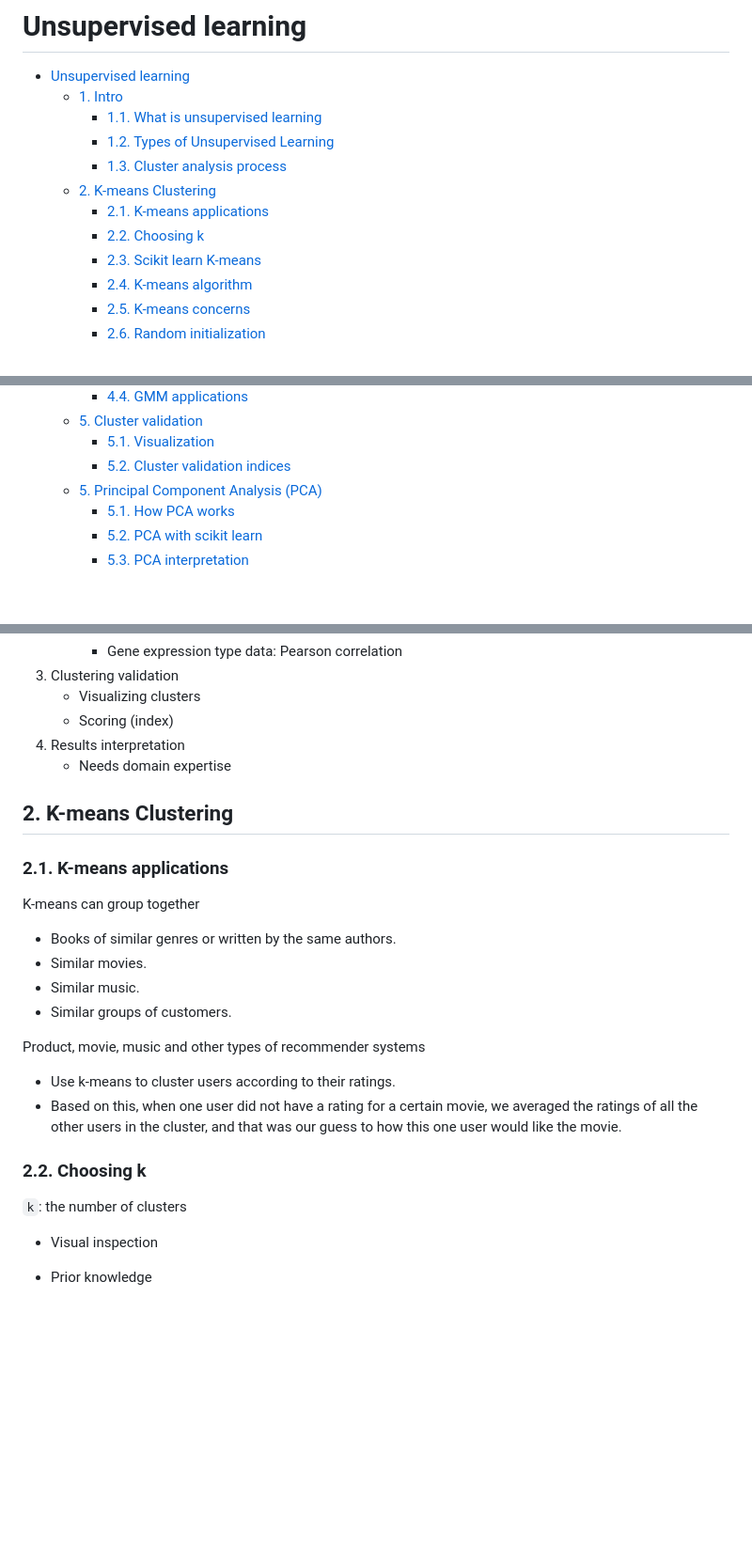
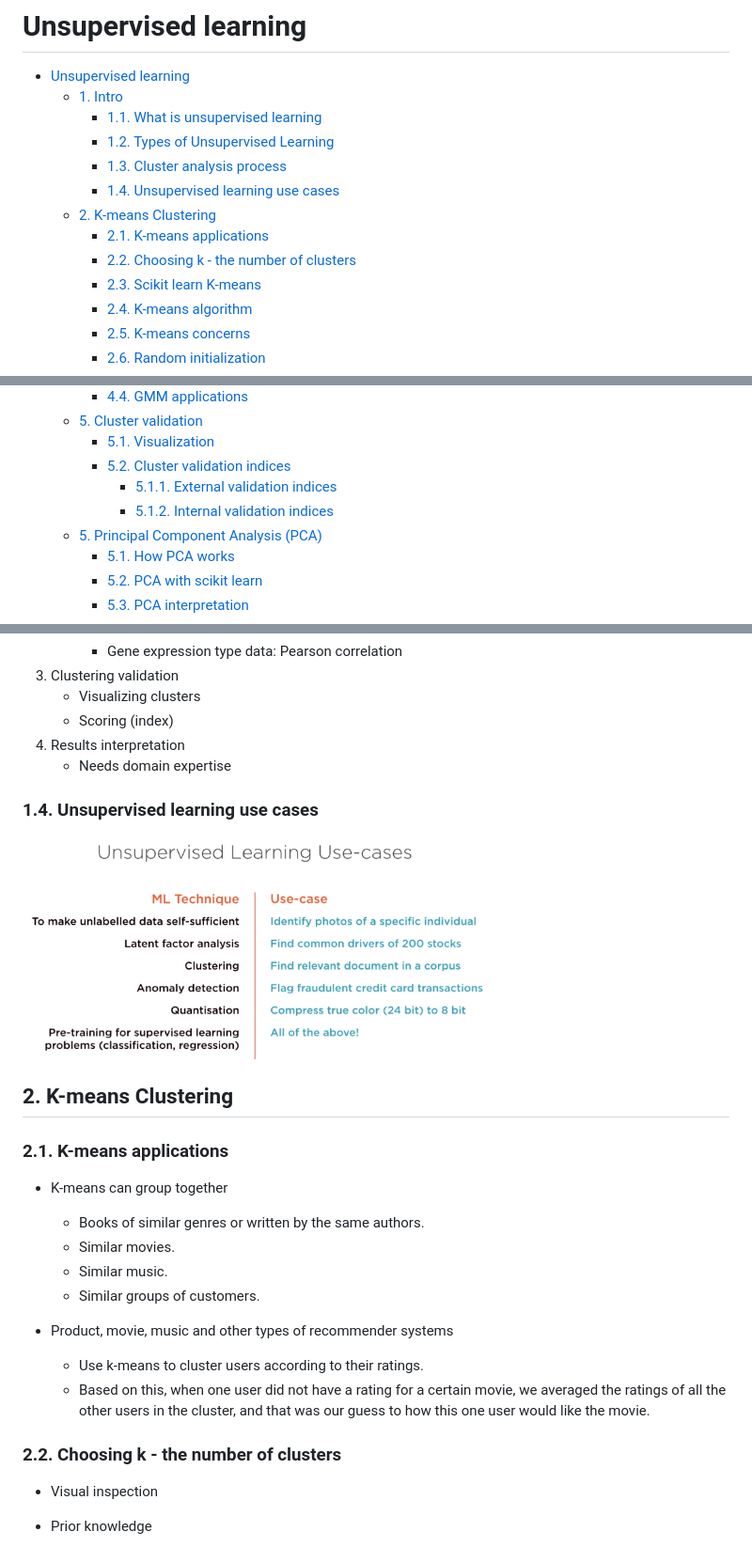
Before and after one commit to angang-li/data_science_notes, a Markdown page: machine_learning/unsupervised_learning.md, 3 parts joined by grey strips. Shown: that part at 94% size. Drawn GitHub-style; pictures changed too: machine_learning/Resources/unsupervised_learning/use_cases.png (added); blank space fills up the shorter version.

Commit message:
Add notes about unsupervised learning use cases

```diff
--- a/machine_learning/unsupervised_learning.md
+++ b/machine_learning/unsupervised_learning.md
@@ -7,9 +7,10 @@
     - [1.1. What is unsupervised learning](#11-what-is-unsupervised-learning)
     - [1.2. Types of Unsupervised Learning](#12-types-of-unsupervised-learning)
     - [1.3. Cluster analysis process](#13-cluster-analysis-process)
+    - [1.4. Unsupervised learning use cases](#14-unsupervised-learning-use-cases)
   - [2. K-means Clustering](#2-k-means-clustering)
     - [2.1. K-means applications](#21-k-means-applications)
-    - [2.2. Choosing k](#22-choosing-k)
+    - [2.2. Choosing k - the number of clusters](#22-choosing-k---the-number-of-clusters)
     - [2.3. Scikit learn K-means](#23-scikit-learn-k-means)
     - [2.4. K-means algorithm](#24-k-means-algorithm)
     - [2.5. K-means concerns](#25-k-means-concerns)
@@ -32,6 +33,8 @@
   - [5. Cluster validation](#5-cluster-validation)
     - [5.1. Visualization](#51-visualization)
     - [5.2. Cluster validation indices](#52-cluster-validation-indices)
+      - [5.1.1. External validation indices](#511-external-validation-indices)
+      - [5.1.2. Internal validation indices](#512-internal-validation-indices)
   - [5. Principal Component Analysis (PCA)](#5-principal-component-analysis-pca)
     - [5.1. How PCA works](#51-how-pca-works)
     - [5.2. PCA with scikit learn](#52-pca-with-scikit-learn)
@@ -84,25 +91,27 @@ Unsupervised learning is about understanding how to group data when we either:
 4. Results interpretation
     - Needs domain expertise
 
+### 1.4. Unsupervised learning use cases
+
+<img src="Resources/unsupervised_learning/use_cases.png" width=500>
+
 ## 2. K-means Clustering
 
 ### 2.1. K-means applications
 
-K-means can group together
+- K-means can group together
 
-- Books of similar genres or written by the same authors.
-- Similar movies.
-- Similar music.
-- Similar groups of customers.
+  - Books of similar genres or written by the same authors.
+  - Similar movies.
+  - Similar music.
+  - Similar groups of customers.
 
-Product, movie, music and other types of recommender systems
+- Product, movie, music and other types of recommender systems
 
-- Use k-means to cluster users according to their ratings.
-- Based on this, when one user did not have a rating for a certain movie, we averaged the ratings of all the other users in the cluster, and that was our guess to how this one user would like the movie.
+  - Use k-means to cluster users according to their ratings.
+  - Based on this, when one user did not have a rating for a certain movie, we averaged the ratings of all the other users in the cluster, and that was our guess to how this one user would like the movie.
 
-### 2.2. Choosing k
-
-`k`: the number of clusters
+### 2.2. Choosing k - the number of clusters
 
 - Visual inspection
 - Prior knowledge
```
Also changed, not shown: other parts of machine_learning/unsupervised_learning.md (+4 -0 lines).
